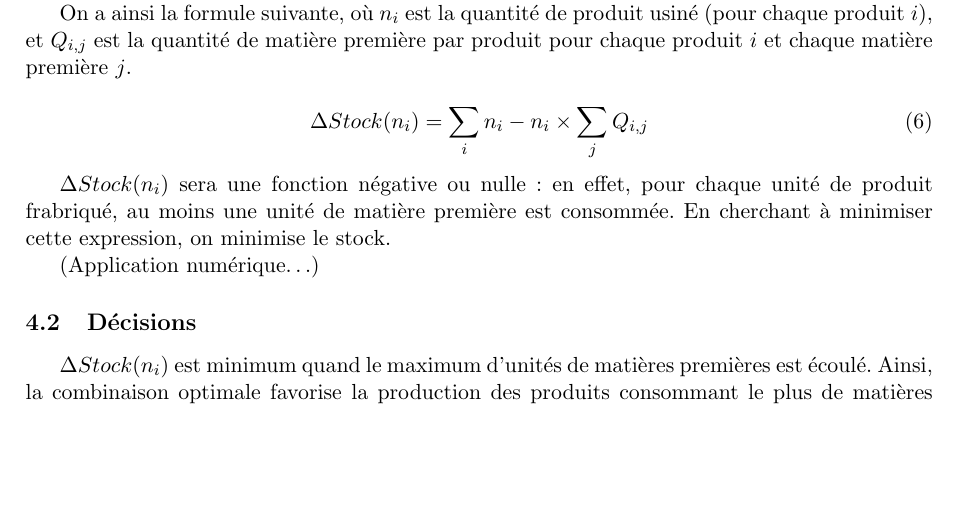
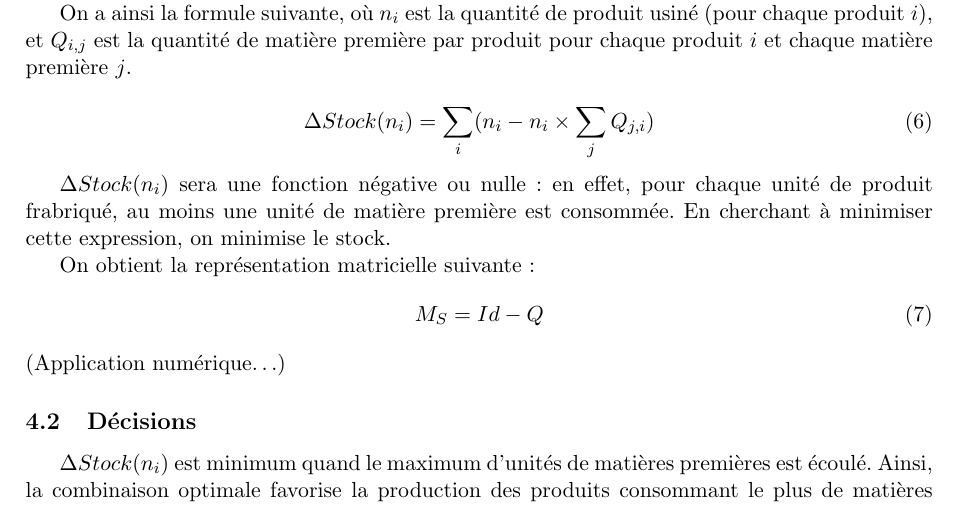
Before and after one commit to modSquad/AaD, a LaTeX paper (main.tex, which reads responsable_stock.tex): part of page 8 of 10, cut so that both start at the same text, the shorter picture padded with empty space. Compiled offline with pdfLaTeX.

Commit message:
Maj gestion des stocks + modification de la matrice

```diff
--- a/responsable_stock.tex
+++ b/responsable_stock.tex
@@ -16,13 +16,17 @@ On a ainsi la formule suivante, où $n_{i}$ est la quantité de produit usiné
 produit pour chaque produit $i$ et chaque matière première $j$.
 
 \begin{equation}
-	\Delta Stock(n_{i}) = \sum_{i} n_{i} - n_{i} \times \sum_{j} Q_{i,j}
+	\Delta Stock(n_{i}) = \sum_{i} (n_{i} - n_{i} \times \sum_{j} Q_{j,i})
 \end{equation}
 
 $\Delta Stock(n_{i})$ sera une fonction négative ou nulle : en effet, pour
 chaque unité de produit frabriqué, au moins une unité de matière première est
 consommée. En cherchant à minimiser cette expression, on minimise le stock.
 
+On obtient la représentation matricielle suivante :
+\begin{equation}
+	M_{S} = Id - Q
+\end{equation}
 (Application numérique\ldots)
 
 \subsection{Décisions}
```
Also changed, not shown: AideDecision.pdf.
